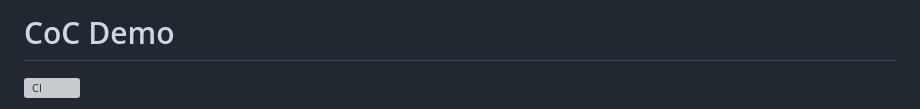
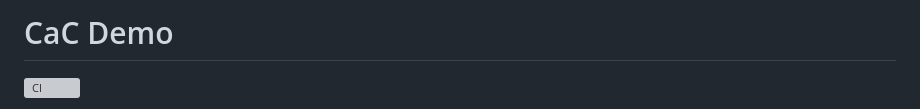
Before and after one commit to tdonaworth/CaC_Demo, a Markdown page: README.md, the part around the change. Drawn GitHub-style; grey boxes are pictures that could not be loaded.

Commit message:
Typo in Readme

```diff
--- a/README.md
+++ b/README.md
@@ -1,4 +1,4 @@
-# CoC Demo
+# CaC Demo
 
 ![CI](https://github.com/tdonaworth/CaC_Demo/actions/workflows/ci.yml/badge.svg)
 
```
